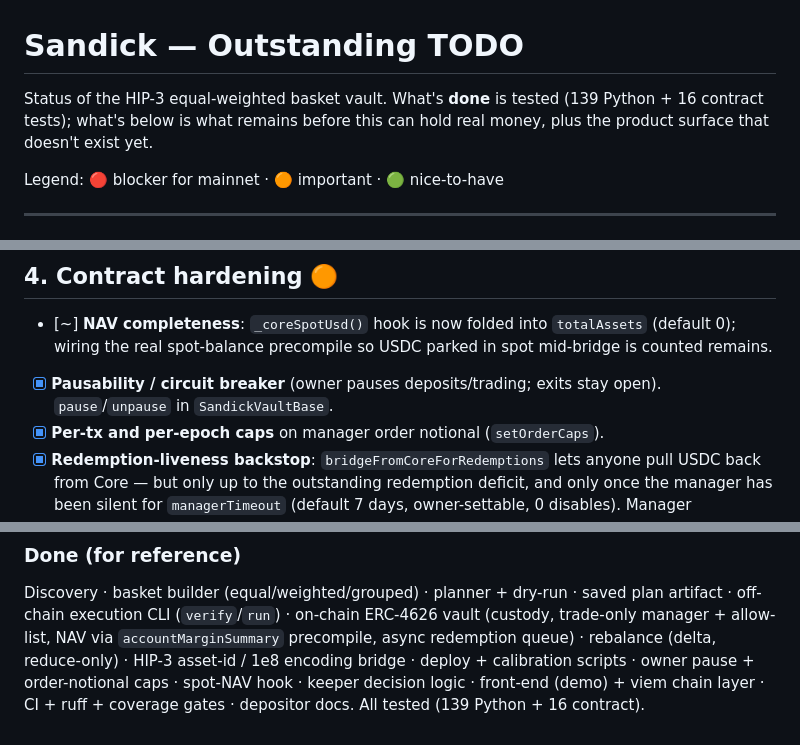
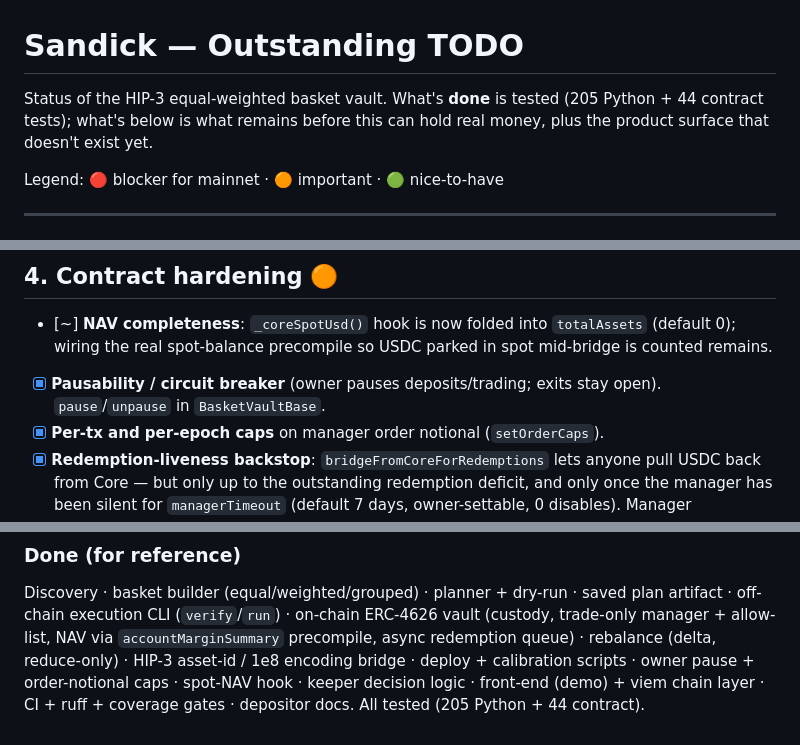
Before and after one commit to ryankeithbeall-stack/Sandick, a Markdown page: TODO.md, 3 parts joined by grey strips. Drawn GitHub-style.

```diff
--- a/TODO.md
+++ b/TODO.md
@@ -1,7 +1,7 @@
 # Sandick — Outstanding TODO
 
 Status of the HIP-3 equal-weighted basket vault. What's **done** is tested
-(139 Python + 16 contract tests); what's below is what remains before this can
+(205 Python + 44 contract tests); what's below is what remains before this can
 hold real money, plus the product surface that doesn't exist yet.
 
 Legend: 🔴 blocker for mainnet · 🟠 important · 🟢 nice-to-have
@@ -62,7 +62,7 @@ step-by-step runbook for all of this now lives in
       `totalAssets` (default 0); wiring the real spot-balance precompile so USDC
       parked in spot mid-bridge is counted remains.
 - [x] **Pausability / circuit breaker** (owner pauses deposits/trading; exits
-      stay open). `pause`/`unpause` in `SandickVaultBase`.
+      stay open). `pause`/`unpause` in `BasketVaultBase`.
 - [x] **Per-tx and per-epoch caps** on manager order notional (`setOrderCaps`).
 - [x] **Redemption-liveness backstop**: `bridgeFromCoreForRedemptions` lets
       anyone pull USDC back from Core — but only up to the outstanding
@@ -130,4 +130,4 @@ precompile, async redemption queue) · rebalance (delta, reduce-only) · HIP-3
 asset-id / 1e8 encoding bridge · deploy + calibration scripts · owner pause +
 order-notional caps · spot-NAV hook · keeper decision logic · front-end
 (demo) + viem chain layer · CI + ruff + coverage gates · depositor docs. All
-tested (139 Python + 16 contract).
+tested (205 Python + 44 contract).
```
Also changed, not shown: GO-LIVE.md (+1 -1 lines), docs/testnet-signoff.md (+3 -3 lines).
